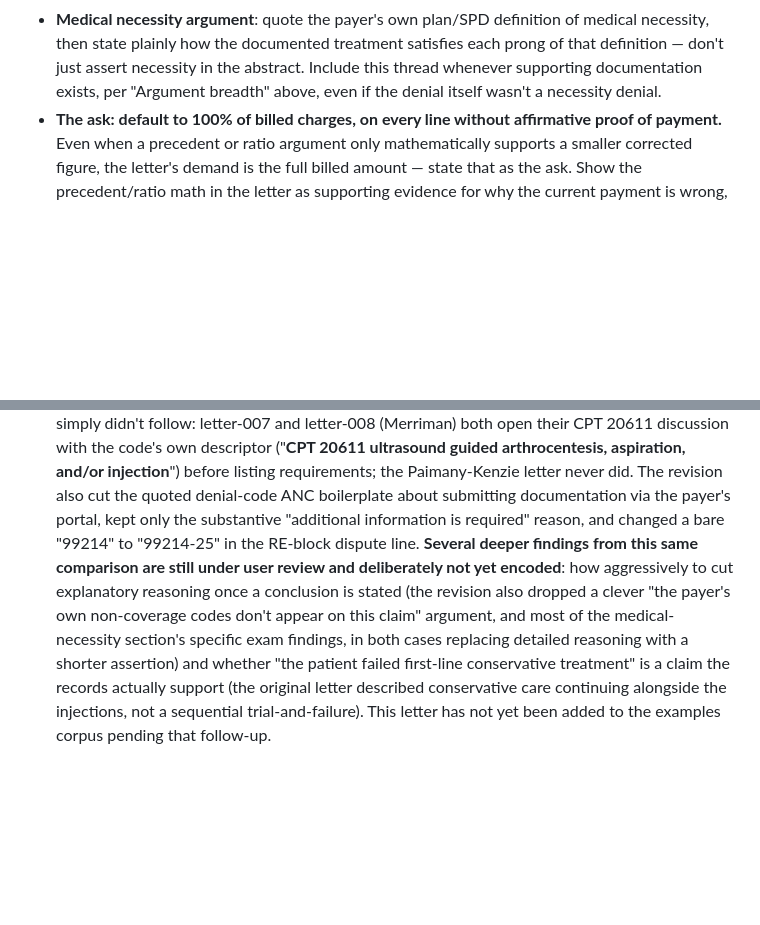
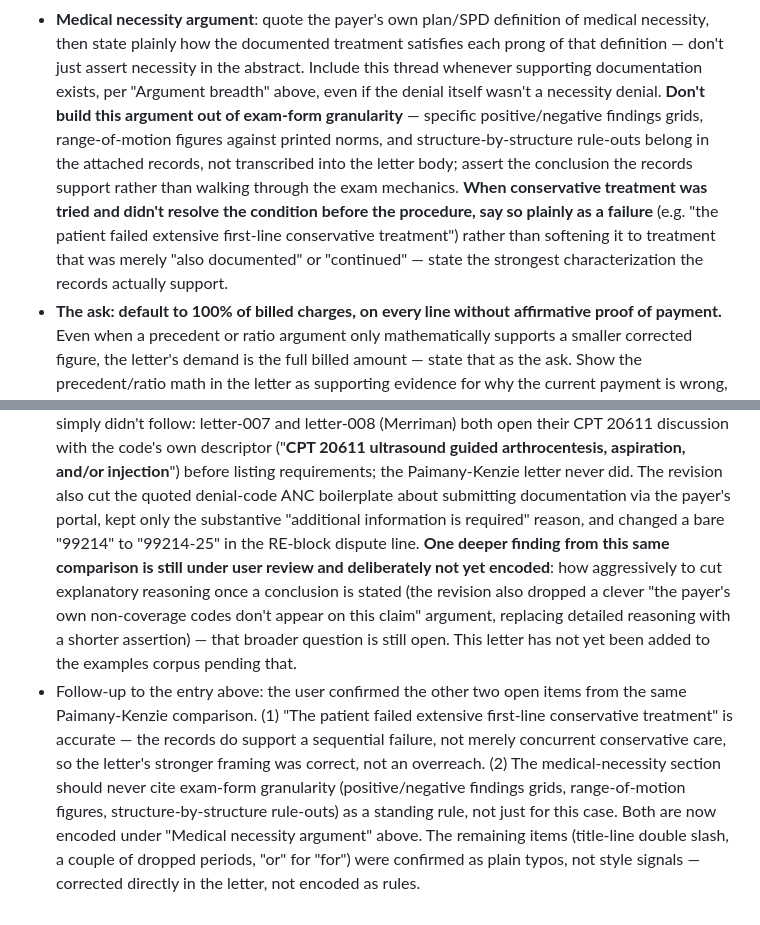
Before and after one commit to dcknowles04/Agent-Testing, a Markdown page: appeals/style-guide.md, 2 parts joined by grey strips. Drawn GitHub-style; blank space fills up the shorter version.

Commit message:
Encode medical-necessity findings confirmed from Paimany-Kenzie follow-up
User confirmed the two remaining open items from the Paimany-Kenzie comparison:
(1) "the patient failed extensive first-line conservative treatment" is accurate per
the records, not an overreach — state a confirmed treatment failure plainly rather
than softening it to "also documented" or "continued."
(2) The medical-necessity argument should never cite exam-form granularity (positive/
negative findings grids, ROM figures, structure-by-structure rule-outs) as a standing
rule, not just for this case — trust the attached records, assert the conclusion.

The remaining items (title double-slash, dropped periods, "or" for "for") were
confirmed as plain typos, not style signals, and will be corrected directly in the
letter when it's added to the examples corpus rather than encoded as rules.

```diff
--- a/appeals/style-guide.md
+++ b/appeals/style-guide.md
@@ -70,7 +70,15 @@ This is a starting point, not a finished style. It will get more specific and mo
   necessity, then state plainly how the documented treatment satisfies each prong of
   that definition — don't just assert necessity in the abstract. Include this thread
   whenever supporting documentation exists, per "Argument breadth" above, even if the
-  denial itself wasn't a necessity denial.
+  denial itself wasn't a necessity denial. **Don't build this argument out of exam-form
+  granularity** — specific positive/negative findings grids, range-of-motion figures
+  against printed norms, and structure-by-structure rule-outs belong in the attached
+  records, not transcribed into the letter body; assert the conclusion the records
+  support rather than walking through the exam mechanics. **When conservative treatment
+  was tried and didn't resolve the condition before the procedure, say so plainly as a
+  failure** (e.g. "the patient failed extensive first-line conservative treatment")
+  rather than softening it to treatment that was merely "also documented" or
+  "continued" — state the strongest characterization the records actually support.
 - **The ask: default to 100% of billed charges, on every line without affirmative
   proof of payment.** Even when a precedent or ratio argument only mathematically
   supports a smaller corrected figure, the letter's demand is the full billed amount —
@@ -226,13 +234,20 @@ This is a starting point, not a finished style. It will get more specific and mo
   before listing requirements; the Paimany-Kenzie letter never did. The revision also cut
   the quoted denial-code ANC boilerplate about submitting documentation via the payer's
   portal, kept only the substantive "additional information is required" reason, and
-  changed a bare "99214" to "99214-25" in the RE-block dispute line. **Several deeper
-  findings from this same comparison are still under user review and deliberately not
-  yet encoded**: how aggressively to cut explanatory reasoning once a conclusion is
-  stated (the revision also dropped a clever "the payer's own non-coverage codes don't
-  appear on this claim" argument, and most of the medical-necessity section's specific
-  exam findings, in both cases replacing detailed reasoning with a shorter assertion) and
-  whether "the patient failed first-line conservative treatment" is a claim the records
-  actually support (the original letter described conservative care continuing alongside
-  the injections, not a sequential trial-and-failure). This letter has not yet been added
-  to the examples corpus pending that follow-up.
+  changed a bare "99214" to "99214-25" in the RE-block dispute line. **One deeper finding
+  from this same comparison is still under user review and deliberately not yet
+  encoded**: how aggressively to cut explanatory reasoning once a conclusion is stated
+  (the revision also dropped a clever "the payer's own non-coverage codes don't appear on
+  this claim" argument, replacing detailed reasoning with a shorter assertion) — that
+  broader question is still open. This letter has not yet been added to the examples
+  corpus pending that.
+- Follow-up to the entry above: the user confirmed the other two open items from the same
+  Paimany-Kenzie comparison. (1) "The patient failed extensive first-line conservative
+  treatment" is accurate — the records do support a sequential failure, not merely
+  concurrent conservative care, so the letter's stronger framing was correct, not an
+  overreach. (2) The medical-necessity section should never cite exam-form granularity
+  (positive/negative findings grids, range-of-motion figures, structure-by-structure
+  rule-outs) as a standing rule, not just for this case. Both are now encoded under
+  "Medical necessity argument" above. The remaining items (title-line double slash, a
+  couple of dropped periods, "or" for "for") were confirmed as plain typos, not style
+  signals — corrected directly in the letter, not encoded as rules.
```
Also changed, not shown: .claude/agents/appeals-case-builder.md (+6 -1 lines).
